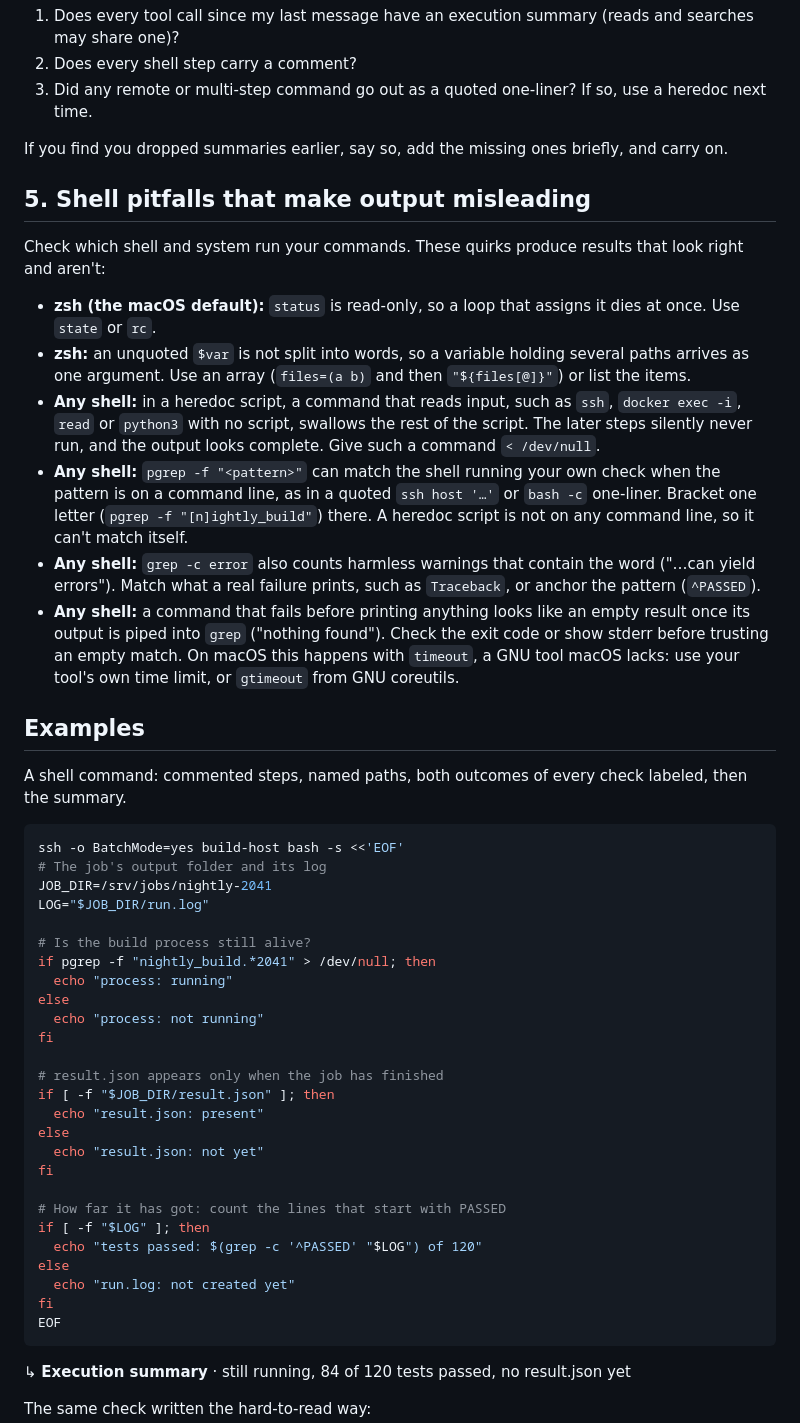
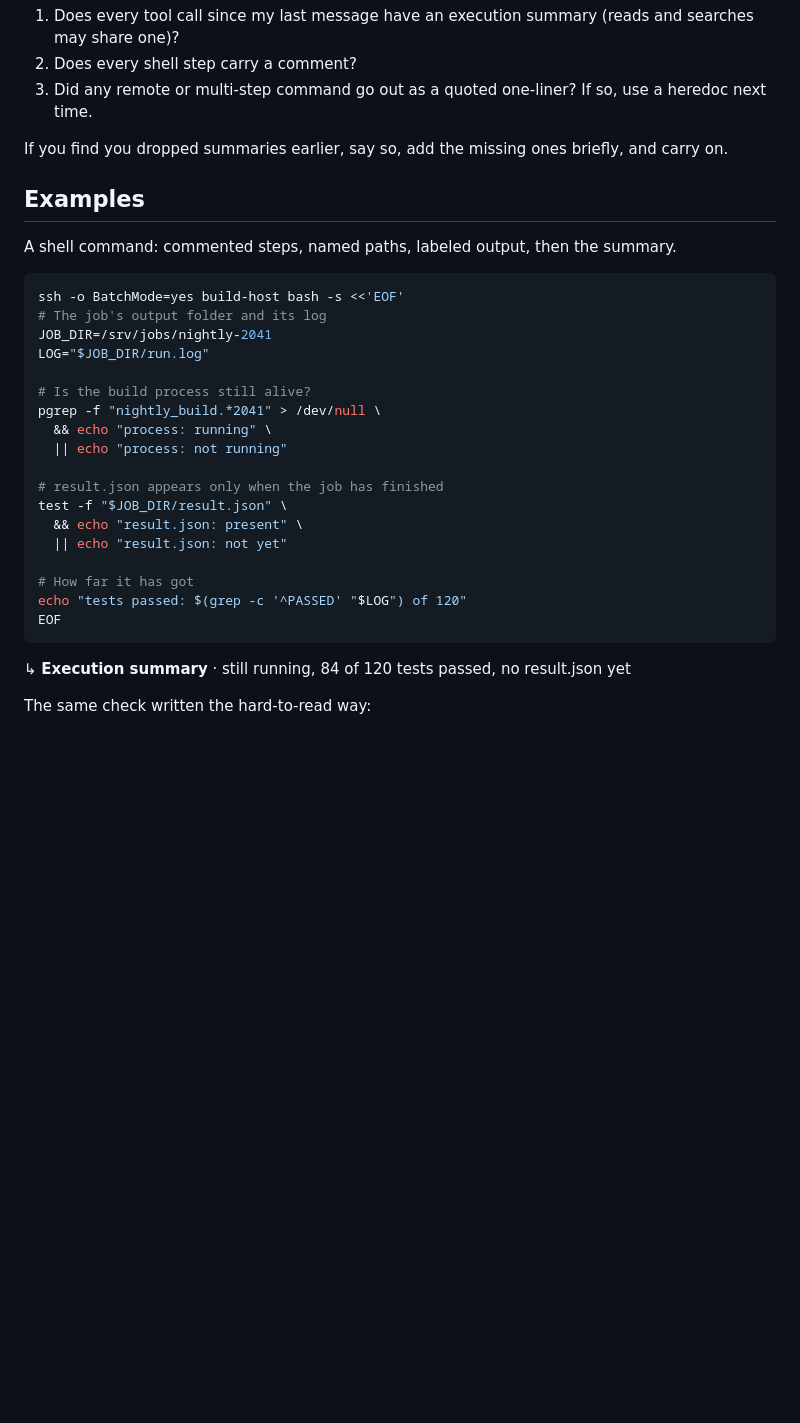
Before and after one commit to BigRedT/legible, a Markdown page: SKILL.md, the part around one of its changes. Drawn GitHub-style; blank space fills up the shorter version.

````diff
--- a/SKILL.md
+++ b/SKILL.md
@@ -62,20 +63,9 @@ Before ending any message that follows tool results, check:
 
 If you find you dropped summaries earlier, say so, add the missing ones briefly, and carry on.
 
-## 5. Shell pitfalls that make output misleading
-
-Check which shell and system run your commands. These quirks produce results that look right and aren't:
-
-- **zsh (the macOS default):** `status` is read-only, so a loop that assigns it dies at once. Use `state` or `rc`.
-- **zsh:** an unquoted `$var` is not split into words, so a variable holding several paths arrives as one argument. Use an array (`files=(a b)` and then `"${files[@]}"`) or list the items.
-- **Any shell:** in a heredoc script, a command that reads input, such as `ssh`, `docker exec -i`, `read` or `python3` with no script, swallows the rest of the script. The later steps silently never run, and the output looks complete. Give such a command `< /dev/null`.
-- **Any shell:** `pgrep -f "<pattern>"` can match the shell running your own check when the pattern is on a command line, as in a quoted `ssh host '…'` or `bash -c` one-liner. Bracket one letter (`pgrep -f "[n]ightly_build"`) there. A heredoc script is not on any command line, so it can't match itself.
-- **Any shell:** `grep -c error` also counts harmless warnings that contain the word ("…can yield errors"). Match what a real failure prints, such as `Traceback`, or anchor the pattern (`^PASSED`).
-- **Any shell:** a command that fails before printing anything looks like an empty result once its output is piped into `grep` ("nothing found"). Check the exit code or show stderr before trusting an empty match. On macOS this happens with `timeout`, a GNU tool macOS lacks: use your tool's own time limit, or `gtimeout` from GNU coreutils.
-
 ## Examples
 
-A shell command: commented steps, named paths, both outcomes of every check labeled, then the summary.
+A shell command: commented steps, named paths, labeled output, then the summary.
 
 ```bash
 ssh -o BatchMode=yes build-host bash -s <<'EOF'
@@ -84,25 +74,17 @@ JOB_DIR=/srv/jobs/nightly-2041
 LOG="$JOB_DIR/run.log"
 
 # Is the build process still alive?
-if pgrep -f "nightly_build.*2041" > /dev/null; then
-  echo "process: running"
-else
-  echo "process: not running"
-fi
+pgrep -f "nightly_build.*2041" > /dev/null \
+  && echo "process: running" \
+  || echo "process: not running"
 
 # result.json appears only when the job has finished
-if [ -f "$JOB_DIR/result.json" ]; then
-  echo "result.json: present"
-else
-  echo "result.json: not yet"
-fi
+test -f "$JOB_DIR/result.json" \
+  && echo "result.json: present" \
+  || echo "result.json: not yet"
 
-# How far it has got: count the lines that start with PASSED
-if [ -f "$LOG" ]; then
-  echo "tests passed: $(grep -c '^PASSED' "$LOG") of 120"
-else
-  echo "run.log: not created yet"
-fi
+# How far it has got
+echo "tests passed: $(grep -c '^PASSED' "$LOG") of 120"
 EOF
 ```
 
````
Also changed, not shown: other parts of SKILL.md (+9 -8 lines), README.md (+10 -18 lines), assets/before-after.png, 2 other files.
